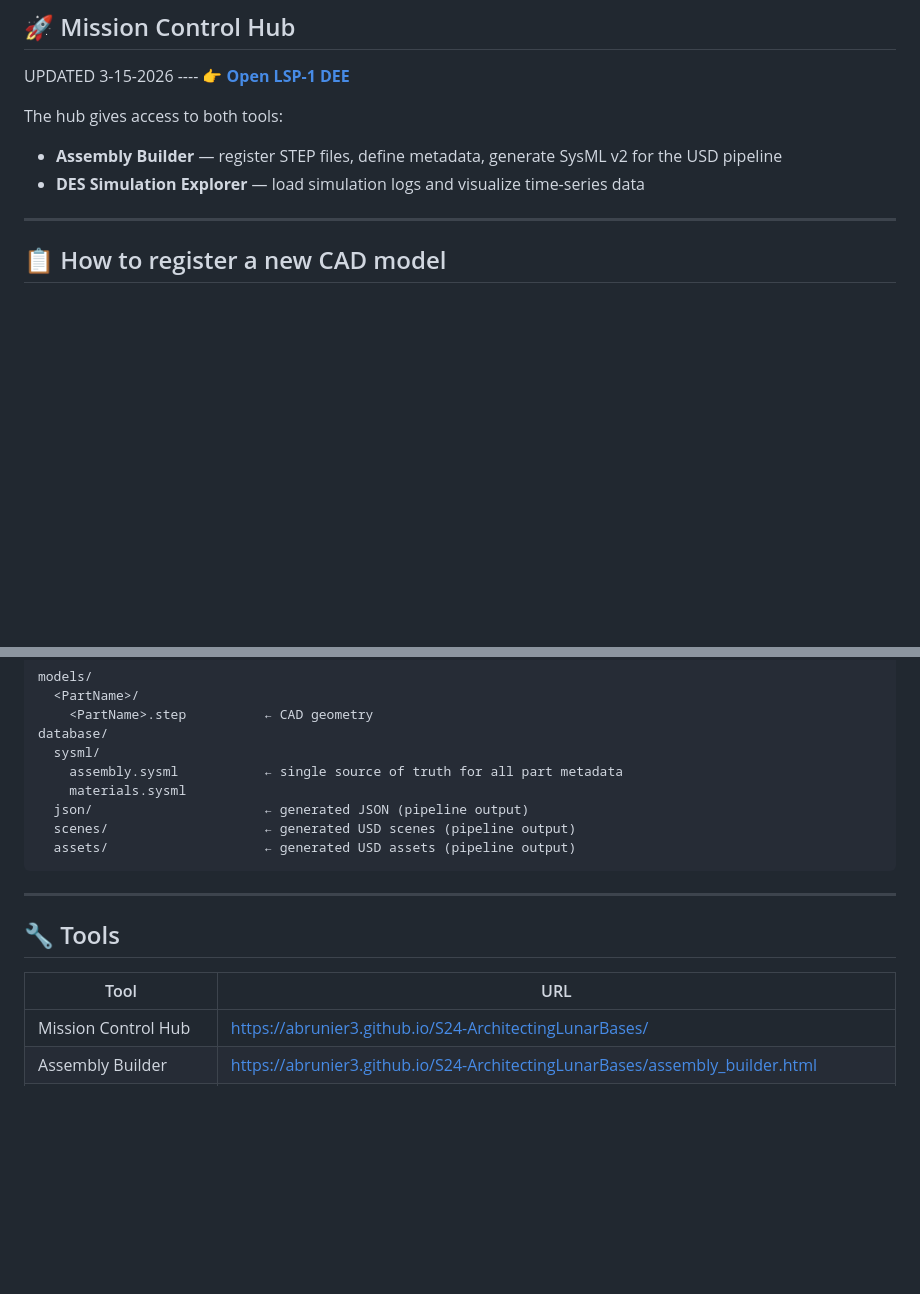
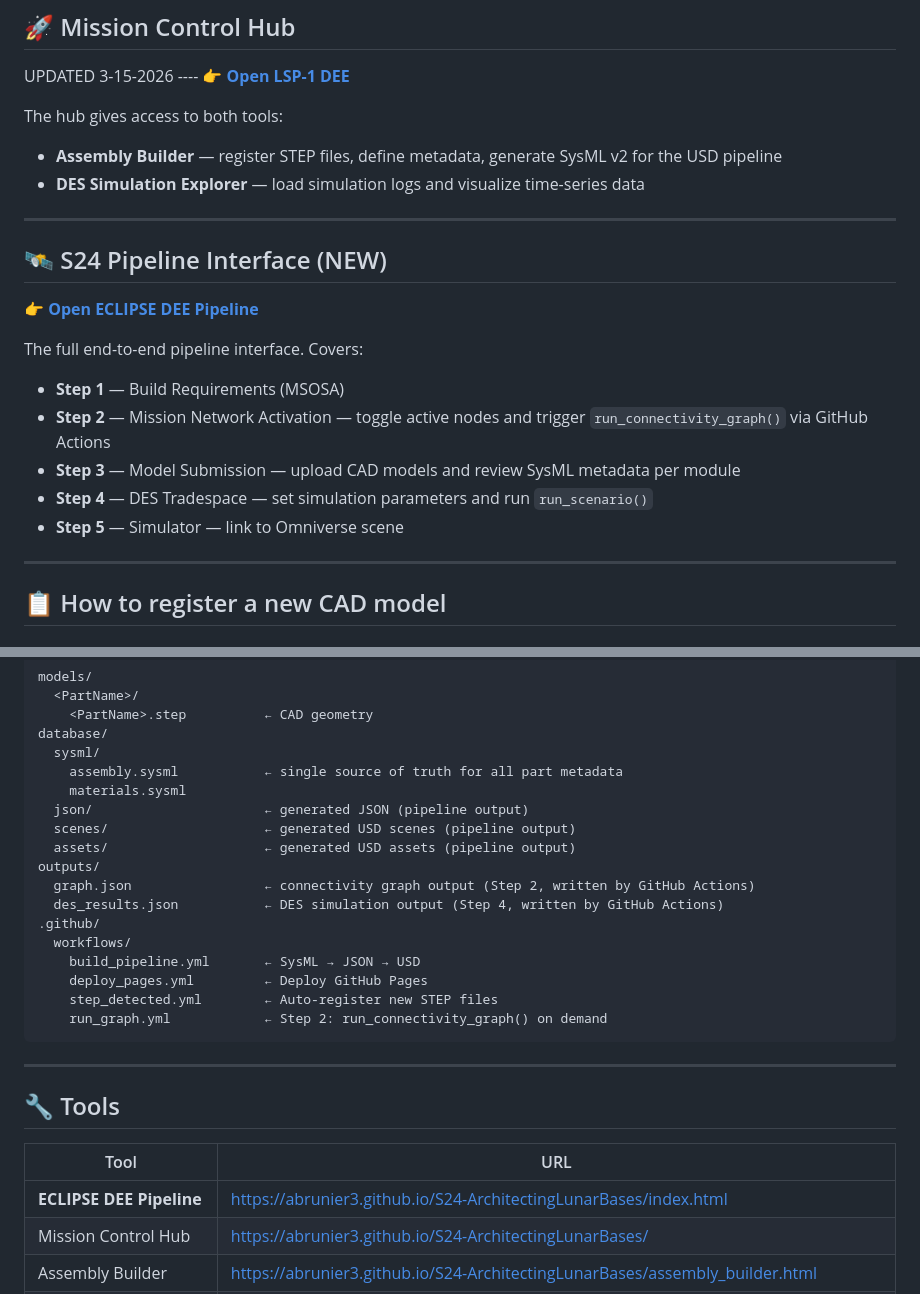
Before and after one commit to abrunier3/S24-ArchitectingLunarBases, a Markdown page: README.md, 2 parts joined by grey strips. Drawn GitHub-style; blank space fills up the shorter version.

````diff
--- a/README.md
+++ b/README.md
@@ -11,6 +11,19 @@ UPDATED 3-15-2026 ---- 👉 **[Open LSP-1 DEE ](https://abrunier3.github.io/S24-
 The hub gives access to both tools:
 - **Assembly Builder** — register STEP files, define metadata, generate SysML v2 for the USD pipeline
 - **DES Simulation Explorer** — load simulation logs and visualize time-series data
+
+---
+
+## 🛰 S24 Pipeline Interface (NEW)
+
+👉 **[Open ECLIPSE DEE Pipeline](https://abrunier3.github.io/S24-ArchitectingLunarBases/index.html)**
+
+The full end-to-end pipeline interface. Covers:
+- **Step 1** — Build Requirements (MSOSA)
+- **Step 2** — Mission Network Activation — toggle active nodes and trigger `run_connectivity_graph()` via GitHub Actions
+- **Step 3** — Model Submission — upload CAD models and review SysML metadata per module
+- **Step 4** — DES Tradespace — set simulation parameters and run `run_scenario()`
+- **Step 5** — Simulator — link to Omniverse scene
 
 ---
 
@@ -66,6 +79,15 @@ database/
   json/                      ← generated JSON (pipeline output)
   scenes/                    ← generated USD scenes (pipeline output)
   assets/                    ← generated USD assets (pipeline output)
+outputs/
+  graph.json                 ← connectivity graph output (Step 2, written by GitHub Actions)
+  des_results.json           ← DES simulation output (Step 4, written by GitHub Actions)
+.github/
+  workflows/
+    build_pipeline.yml       ← SysML → JSON → USD
+    deploy_pages.yml         ← Deploy GitHub Pages
+    step_detected.yml        ← Auto-register new STEP files
+    run_graph.yml            ← Step 2: run_connectivity_graph() on demand
 ```
 
 ---
@@ -74,6 +96,7 @@ database/
 
 | Tool | URL |
 |------|-----|
+| **ECLIPSE DEE Pipeline** | https://abrunier3.github.io/S24-ArchitectingLunarBases/index.html |
 | Mission Control Hub | https://abrunier3.github.io/S24-ArchitectingLunarBases/ |
 | Assembly Builder | https://abrunier3.github.io/S24-ArchitectingLunarBases/assembly_builder.html |
 | DES Simulation Explorer | https://abrunier3.github.io/S24-ArchitectingLunarBases/lunar_spaceport_plotter.html |
````
Also changed, not shown: other parts of README.md (+1 -1 lines).
